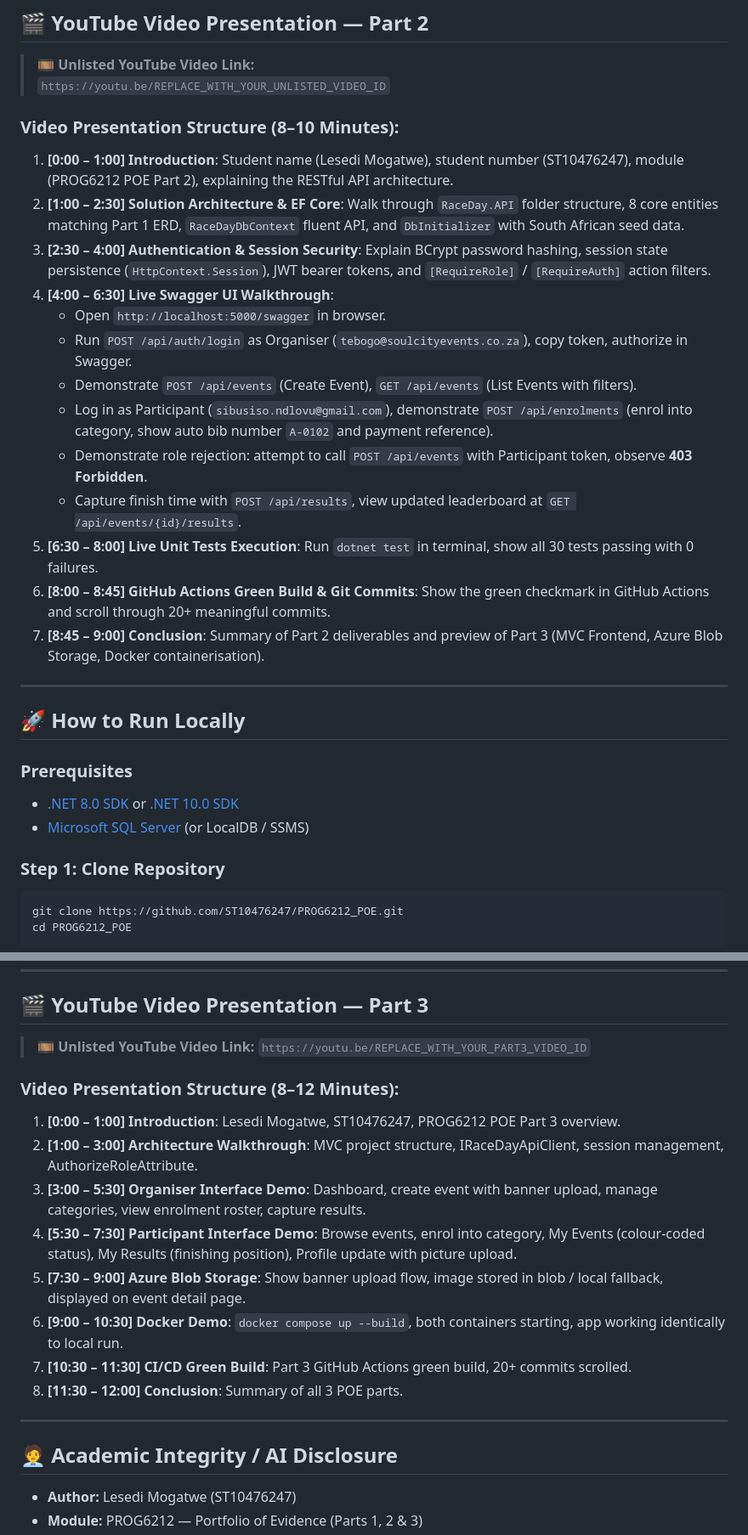
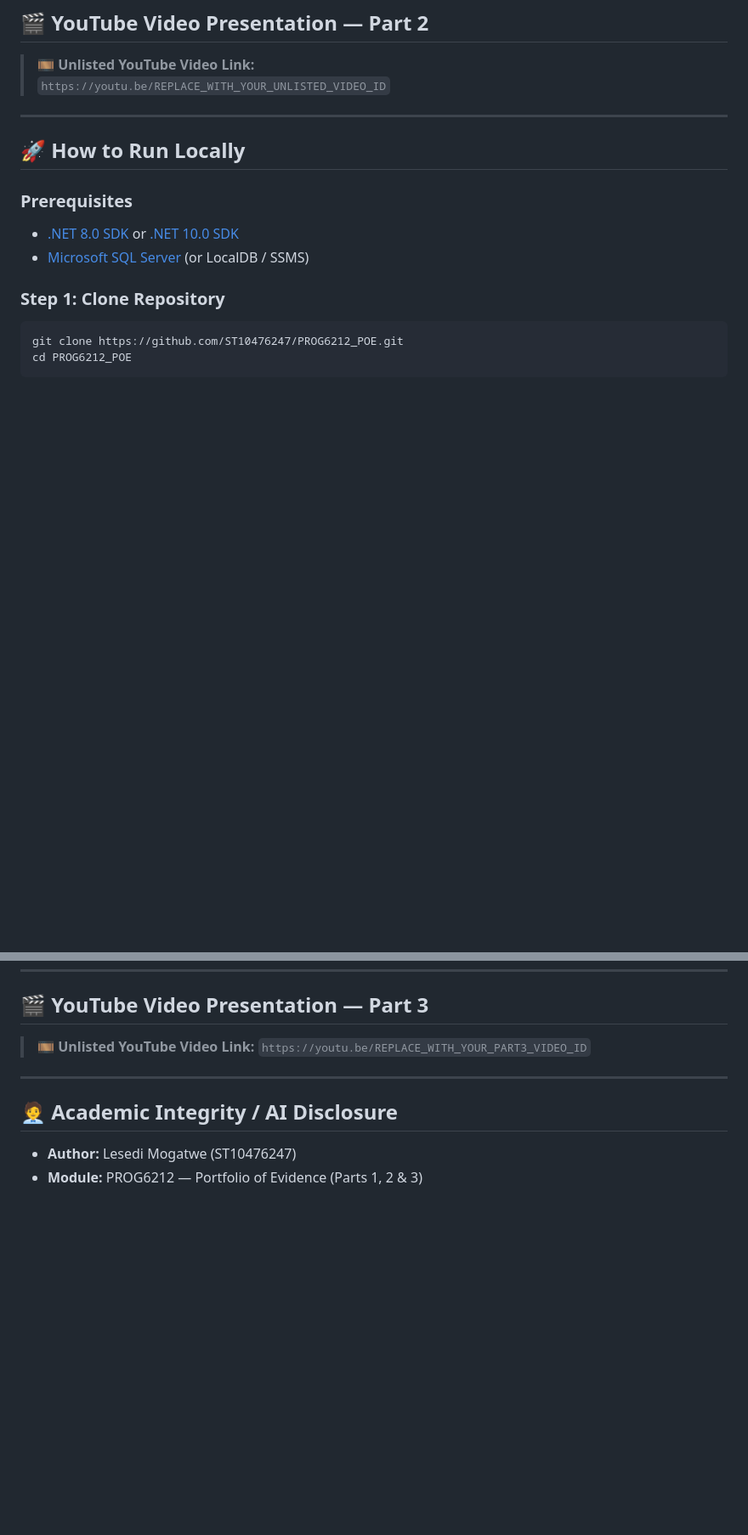
Before and after one commit to ST10476247/PROG6212_POE, a Markdown page: README.md, 2 parts joined by grey strips. Shown at 85% size. Rendered like a GitHub page; blank space fills up the shorter version.

```diff
--- a/README.md
+++ b/README.md
@@ -280,21 +280,6 @@ Status: ALL CHECKS PASSED (GREEN BUILD)
 > 🎞️ **Unlisted YouTube Video Link:**
 > `https://youtu.be/REPLACE_WITH_YOUR_UNLISTED_VIDEO_ID`
 
-### Video Presentation Structure (8–10 Minutes):
-1. **[0:00 – 1:00] Introduction**: Student name (Lesedi Mogatwe), student number (ST10476247), module (PROG6212 POE Part 2), explaining the RESTful API architecture.
-2. **[1:00 – 2:30] Solution Architecture & EF Core**: Walk through `RaceDay.API` folder structure, 8 core entities matching Part 1 ERD, `RaceDayDbContext` fluent API, and `DbInitializer` with South African seed data.
-3. **[2:30 – 4:00] Authentication & Session Security**: Explain BCrypt password hashing, session state persistence (`HttpContext.Session`), JWT bearer tokens, and `[RequireRole]` / `[RequireAuth]` action filters.
-4. **[4:00 – 6:30] Live Swagger UI Walkthrough**:
-   - Open `http://localhost:5000/swagger` in browser.
-   - Run `POST /api/auth/login` as Organiser (`tebogo@soulcityevents.co.za`), copy token, authorize in Swagger.
-   - Demonstrate `POST /api/events` (Create Event), `GET /api/events` (List Events with filters).
-   - Log in as Participant (`sibusiso.ndlovu@gmail.com`), demonstrate `POST /api/enrolments` (enrol into category, show auto bib number `A-0102` and payment reference).
-   - Demonstrate role rejection: attempt to call `POST /api/events` with Participant token, observe **403 Forbidden**.
-   - Capture finish time with `POST /api/results`, view updated leaderboard at `GET /api/events/{id}/results`.
-5. **[6:30 – 8:00] Live Unit Tests Execution**: Run `dotnet test` in terminal, show all 30 tests passing with 0 failures.
-6. **[8:00 – 8:45] GitHub Actions Green Build & Git Commits**: Show the green checkmark in GitHub Actions and scroll through 20+ meaningful commits.
-7. **[8:45 – 9:00] Conclusion**: Summary of Part 2 deliverables and preview of Part 3 (MVC Frontend, Azure Blob Storage, Docker containerisation).
-
 ---
 
 ## 🚀 How to Run Locally
@@ -502,16 +487,6 @@ Then open http://localhost:5000/swagger
 > 🎞️ **Unlisted YouTube Video Link:**
 > `https://youtu.be/REPLACE_WITH_YOUR_PART3_VIDEO_ID`
 
-### Video Presentation Structure (8–12 Minutes):
-1. **[0:00 – 1:00] Introduction**: Lesedi Mogatwe, ST10476247, PROG6212 POE Part 3 overview.
-2. **[1:00 – 3:00] Architecture Walkthrough**: MVC project structure, IRaceDayApiClient, session management, AuthorizeRoleAttribute.
-3. **[3:00 – 5:30] Organiser Interface Demo**: Dashboard, create event with banner upload, manage categories, view enrolment roster, capture results.
-4. **[5:30 – 7:30] Participant Interface Demo**: Browse events, enrol into category, My Events (colour-coded status), My Results (finishing position), Profile update with picture upload.
-5. **[7:30 – 9:00] Azure Blob Storage**: Show banner upload flow, image stored in blob / local fallback, displayed on event detail page.
-6. **[9:00 – 10:30] Docker Demo**: `docker compose up --build`, both containers starting, app working identically to local run.
-7. **[10:30 – 11:30] CI/CD Green Build**: Part 3 GitHub Actions green build, 20+ commits scrolled.
-8. **[11:30 – 12:00] Conclusion**: Summary of all 3 POE parts.
-
 ---
 
 ## 🧑‍💼 Academic Integrity / AI Disclosure
```
Also changed, not shown: other parts of README.md (+1 -1 lines).
